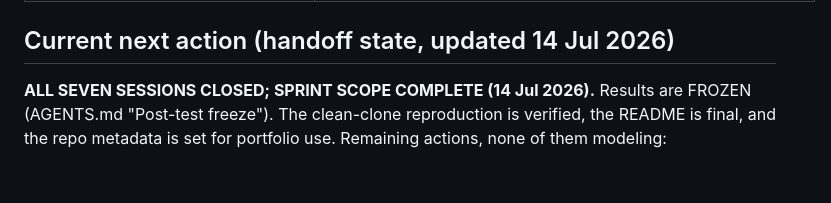
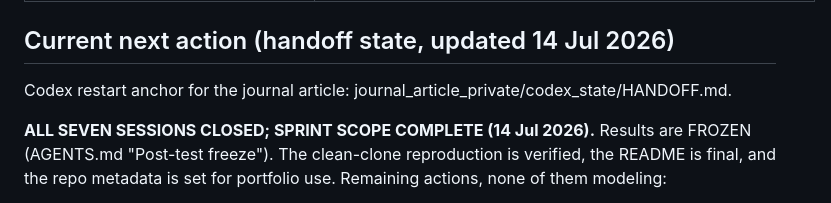
Before and after one commit to khawar89/energy-carbon-forecast-ml, a Markdown page: CLAUDE.md, the part around the change. Drawn GitHub-style; blank space fills up the shorter version.

Commit message:
Point journal work to persistent Codex handoff

```diff
--- a/CLAUDE.md
+++ b/CLAUDE.md
@@ -33,6 +33,8 @@ External affiliation must always be written as:
 | Math foundations doc | Extended 14 Jul (`math/main.pdf`, commit 6ab13da): 6 sections, 10 pages, 28 numbered equations, 10 verified references; now includes the full XGBoost second-order derivation (leaf weight, split gain, gamma pruning, early-stopping refit rule) and the level/delta parameterization, both verified against executed xgboost 3.3.0 |
 
 ## Current next action (handoff state, updated 14 Jul 2026)
+
+Codex restart anchor for the journal article: journal_article_private/codex_state/HANDOFF.md.
 
 **ALL SEVEN SESSIONS CLOSED; SPRINT SCOPE COMPLETE (14 Jul 2026).** Results are FROZEN (AGENTS.md "Post-test freeze"). The clean-clone reproduction is verified, the README is final, and the repo metadata is set for portfolio use. Remaining actions, none of them modeling:
 
```
